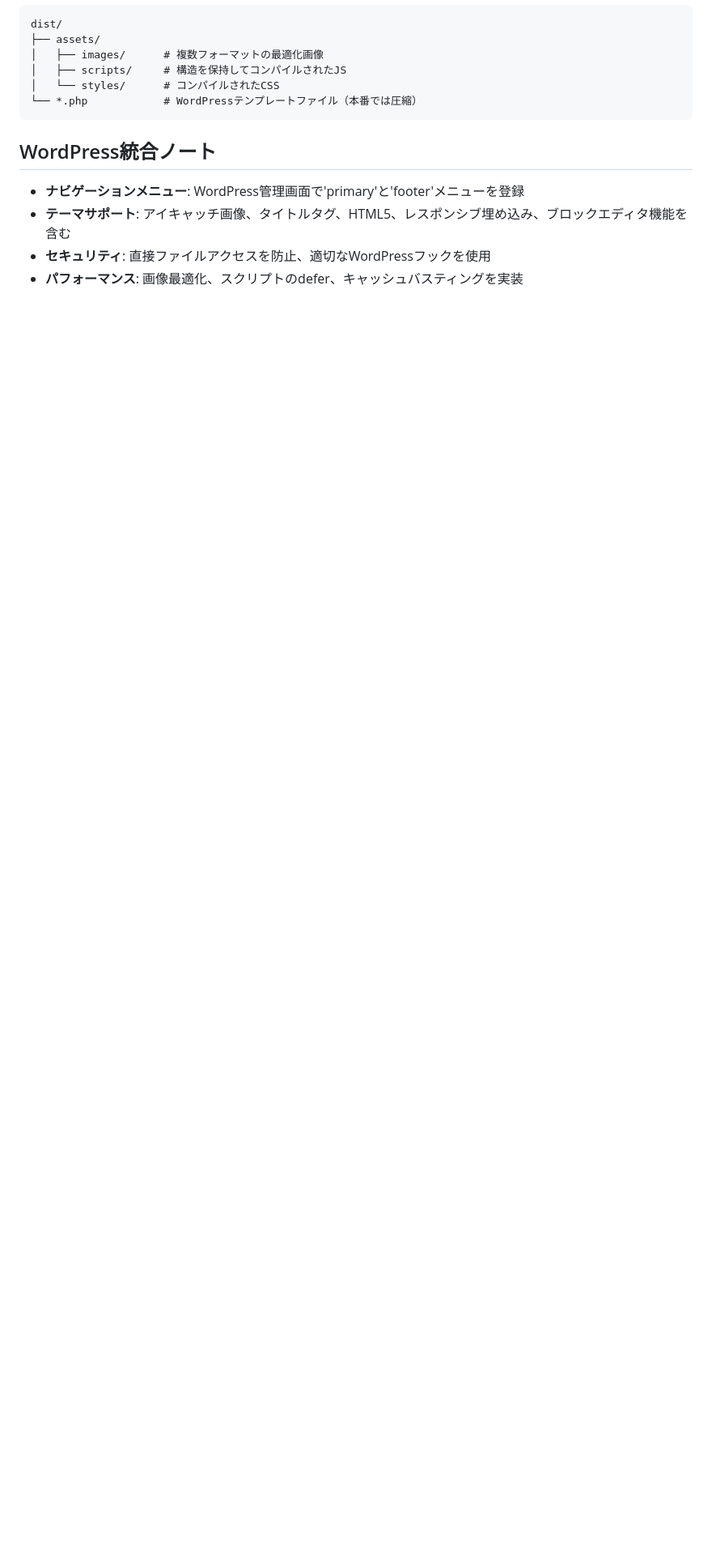
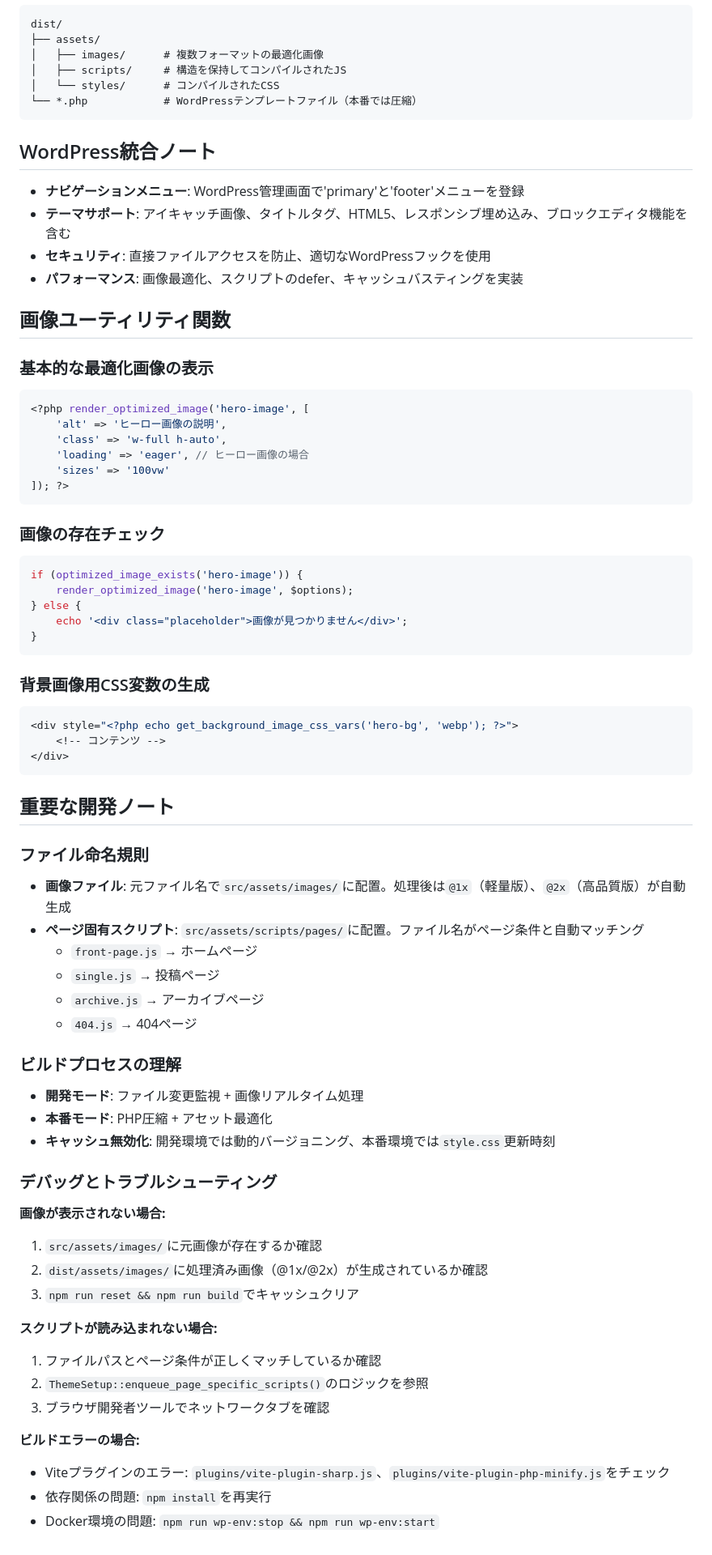
Before and after one commit to Takeaki0817/wp-vite-template, a Markdown page: CLAUDE.md, the part around one of its changes. Shown at 81% size. Drawn GitHub-style; blank space fills up the shorter version.

Commit message:
docs: CLAUDE.mdを大幅に拡充して開発ガイダンスを強化
以下の重要な改善を追加:
- @1x/@2x画像サイズの説明を正確に修正
- 画像ユーティリティ関数の詳細な使用例
- テーマクラス設計とWordPress統合パターン
- グローバル設定アクセス方法の実装例
- ファイル命名規則とページ固有スクリプトの自動マッチング
- デバッグとトラブルシューティングガイド

将来のClaude Codeインスタンスの生産性向上を目的とした包括的な開発文書

🤖 Generated with [Claude Code](https://claude.ai/code)

Co-Authored-By: Claude <noreply@anthropic.com>

````diff
--- a/CLAUDE.md
+++ b/CLAUDE.md
@@ -125,3 +141,63 @@ dist/
 - **テーマサポート**: アイキャッチ画像、タイトルタグ、HTML5、レスポンシブ埋め込み、ブロックエディタ機能を含む
 - **セキュリティ**: 直接ファイルアクセスを防止、適切なWordPressフックを使用
 - **パフォーマンス**: 画像最適化、スクリプトのdefer、キャッシュバスティングを実装
+
+## 画像ユーティリティ関数
+
+### 基本的な最適化画像の表示
+```php
+<?php render_optimized_image('hero-image', [
+    'alt' => 'ヒーロー画像の説明',
+    'class' => 'w-full h-auto',
+    'loading' => 'eager', // ヒーロー画像の場合
+    'sizes' => '100vw'
+]); ?>
+```
+
+### 画像の存在チェック
+```php
+if (optimized_image_exists('hero-image')) {
+    render_optimized_image('hero-image', $options);
+} else {
+    echo '<div class="placeholder">画像が見つかりません</div>';
+}
+```
+
+### 背景画像用CSS変数の生成
+```php
+<div style="<?php echo get_background_image_css_vars('hero-bg', 'webp'); ?>">
+    <!-- コンテンツ -->
+</div>
+```
+
+## 重要な開発ノート
+
+### ファイル命名規則
+- **画像ファイル**: 元ファイル名で`src/assets/images/`に配置。処理後は`@1x`（軽量版）、`@2x`（高品質版）が自動生成
+- **ページ固有スクリプト**: `src/assets/scripts/pages/`に配置。ファイル名がページ条件と自動マッチング
+  - `front-page.js` → ホームページ
+  - `single.js` → 投稿ページ
+  - `archive.js` → アーカイブページ
+  - `404.js` → 404ページ
+
+### ビルドプロセスの理解
+- **開発モード**: ファイル変更監視 + 画像リアルタイム処理
+- **本番モード**: PHP圧縮 + アセット最適化
+- **キャッシュ無効化**: 開発環境では動的バージョニング、本番環境では`style.css`更新時刻
+
+### デバッグとトラブルシューティング
+
+**画像が表示されない場合:**
+1. `src/assets/images/`に元画像が存在するか確認
+2. `dist/assets/images/`に処理済み画像（@1x/@2x）が生成されているか確認
+3. `npm run reset && npm run build`でキャッシュクリア
+
+**スクリプトが読み込まれない場合:**
+1. ファイルパスとページ条件が正しくマッチしているか確認
+2. `ThemeSetup::enqueue_page_specific_scripts()`のロジックを参照
+3. ブラウザ開発者ツールでネットワークタブを確認
+
+**ビルドエラーの場合:**
+- Viteプラグインのエラー: `plugins/vite-plugin-sharp.js`、`plugins/vite-plugin-php-minify.js`をチェック
+- 依存関係の問題: `npm install`を再実行
+- Docker環境の問題: `npm run wp-env:stop && npm run wp-env:start`
````
Also changed, not shown: other parts of CLAUDE.md (+19 -3 lines).
